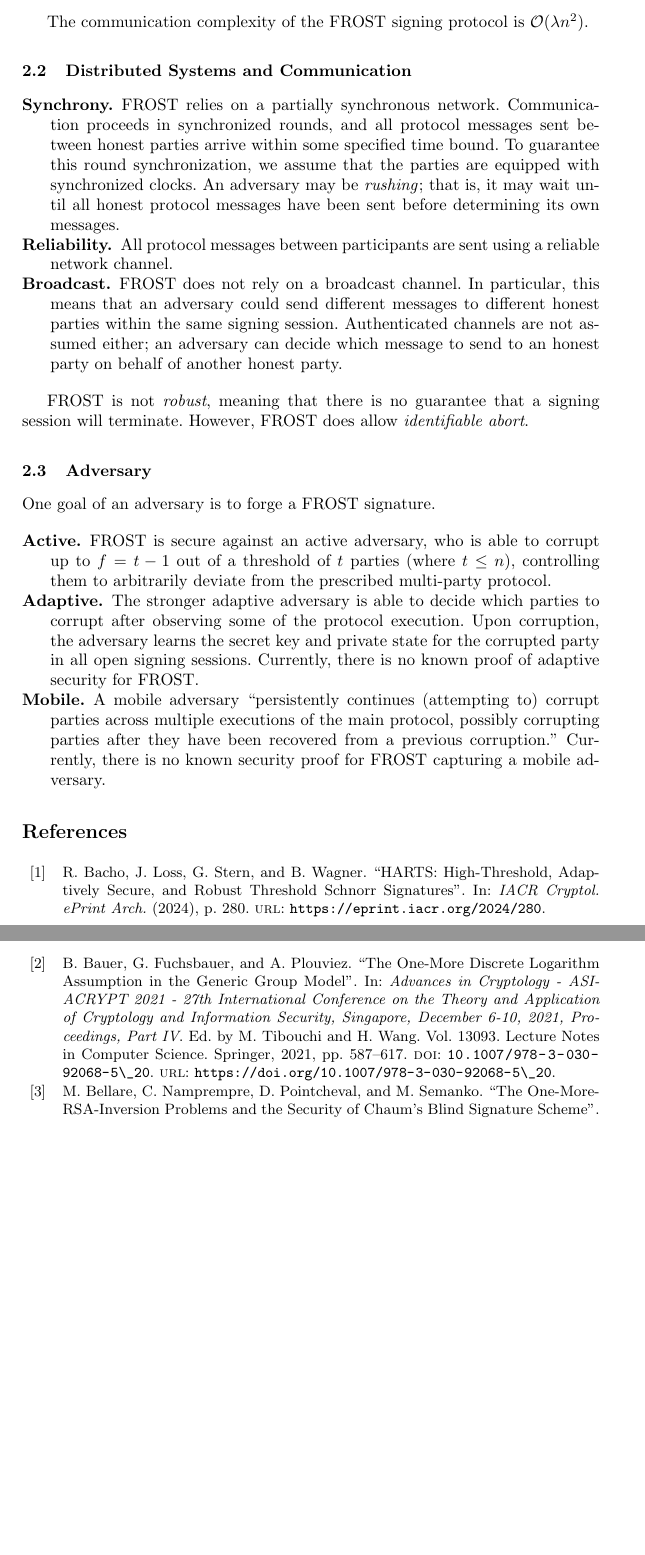
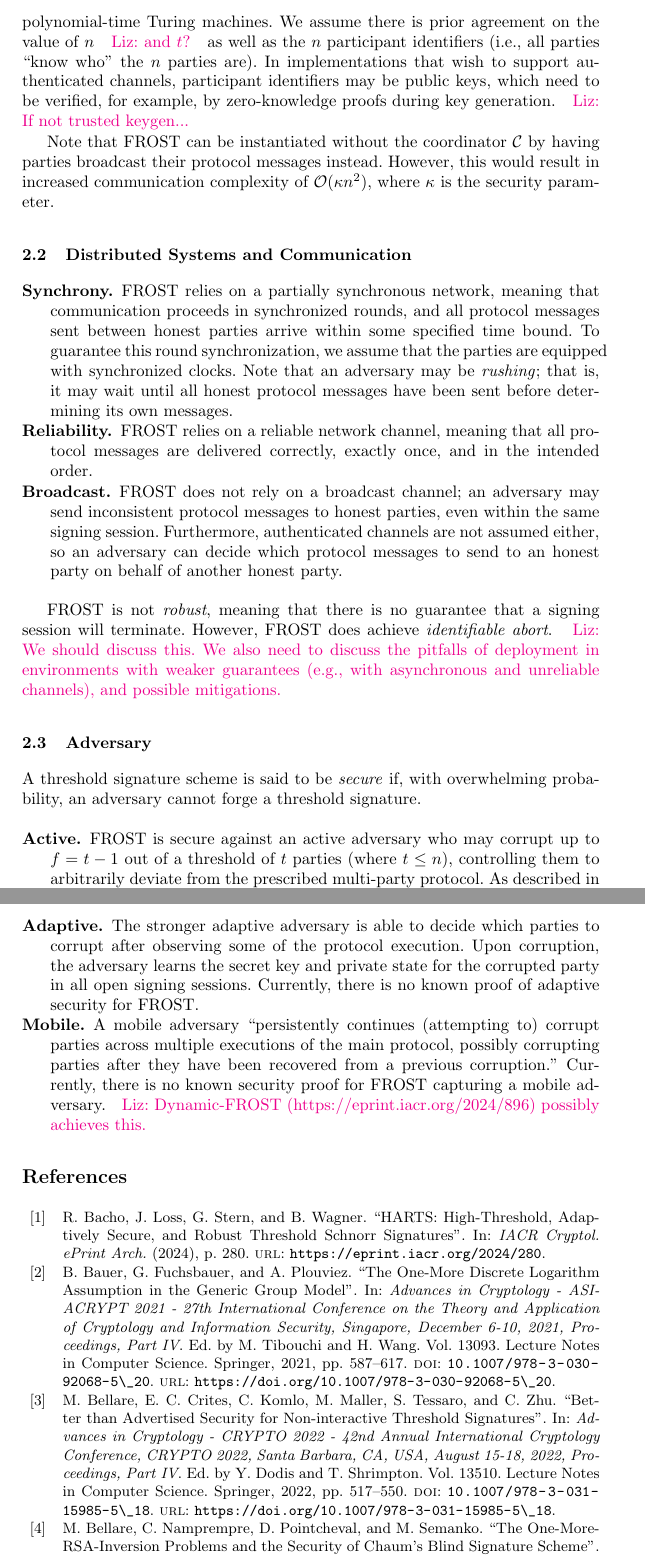
Before and after one commit to FROST-NIST/submission, a LaTeX paper (m1/main.tex, which reads m1/sections/comparisons.tex): two parts of pages 8 and 9 of 10 before the commit and two parts of pages 8 and 9 of 11 after it, joined at a grey line, cut at the place of the change, the shorter picture padded with empty space. Compiled offline with pdfLaTeX.

Commit message:
system model

```diff
--- a/m1/sections/comparisons.tex
+++ b/m1/sections/comparisons.tex
@@ -222,31 +222,33 @@ $P_1, \dots, P_n$ that can be modeled by probabilistic, polynomial-time Turing m
+All parties can be modeled as probabilistic, polynomial-time Turing machines.
+We assume there is prior agreement on the value of $n$ \liz{and $t$?} as well as the $n$ participant identifiers (i.e., all parties ``know who" the $n$ parties are).
+In implementations that wish to support authenticated channels, participant identifiers may be public keys, which need to be verified, for example, by zero-knowledge proofs during key generation.
+\liz{If not trusted keygen...}
 
-The communication complexity of the FROST signing protocol is $\BigO(\lambda n^2)$.
+Note that FROST can be instantiated without the coordinator $\mathcal{C}$ by having parties broadcast their protocol messages instead.  However, this would result in increased communication complexity of $\BigO(\kappa n^2)$, where $\kappa$ is the security parameter.
 
 \subsection{Distributed Systems and Communication}
 
 \begin{description}
 
-\item[Synchrony.] FROST relies on a partially synchronous network.  Communication proceeds in synchronized rounds, and all protocol messages sent between honest parties arrive within some specified time bound.  To guarantee this round synchronization, we assume that the parties are equipped with synchronized clocks.  An adversary may be \emph{rushing}; that is, it may wait until all honest protocol messages have been sent before determining its own messages.
+\item[Synchrony.] FROST relies on a partially synchronous network, meaning that communication proceeds in synchronized rounds, and all protocol messages sent between honest parties arrive within some specified time bound.  To guarantee this round synchronization, we assume that the parties are equipped with synchronized clocks.  Note that an adversary may be \emph{rushing}; that is, it may wait until all honest protocol messages have been sent before determining its own messages.
 
-\item[Reliability.] All protocol messages between participants are sent using a reliable network channel.
+\item[Reliability.] FROST relies on a reliable network channel, meaning that all protocol messages are delivered correctly, exactly once, and in the intended order.
 
-\item[Broadcast.] FROST does not rely on a broadcast channel.  In particular, this means that an adversary could send different messages to different honest parties within the same signing session.  Authenticated channels are not assumed either; an adversary can decide which message to send to an honest party on behalf of another honest party.
+\item[Broadcast.] FROST does not rely on a broadcast channel; an adversary may send inconsistent protocol messages to honest parties, even within the same signing session.  Furthermore, authenticated channels are not assumed either, so an adversary can decide which protocol messages to send to an honest party on behalf of another honest party.
 
 \end{description}
 
 FROST is not \emph{robust}, meaning that there is no guarantee that a signing session will terminate.
-However, FROST does allow \emph{identifiable abort}.
-
-
-
+However, FROST does achieve \emph{identifiable abort}.
+\liz{We should discuss this.  We also need to discuss the pitfalls of deployment in environments with weaker guarantees (e.g., with asynchronous and unreliable channels), and possible mitigations.}
 
 \subsection{Adversary}
 
-One goal of an adversary is to forge a FROST signature.
+A threshold signature scheme is said to be \emph{secure} if, with overwhelming probability, an adversary cannot forge a threshold signature.
 
 \begin{description}
 
-\item[Active.] FROST is secure against an active adversary, who is able to corrupt up to $f = t-1$ out of a threshold of $t$ parties (where $t \leq n$), controlling them to arbitrarily deviate from the prescribed multi-party protocol.
+\item[Active.] FROST is secure against an active adversary who may corrupt up to $f = t-1$ out of a threshold of $t$ parties (where $t \leq n$), controlling them to arbitrarily deviate from the prescribed multi-party protocol.   As described in Section~\ref{sec:unforgeability}, FROST achieves TS-(S)UF-3 security~\cite{BellareCKMTZ22} (without authenticated channels).
 
 \item[Adaptive.] The stronger adaptive adversary is able to decide which parties to corrupt after observing some of the protocol execution.
 Upon corruption, the adversary learns the secret key and private state for the corrupted party in all open signing sessions.
@@ -254,5 +256,6 @@ Currently, there is no known proof of adaptive security for FROST.
 
 \item[Mobile.] A mobile adversary ``persistently continues (attempting to) corrupt parties across multiple executions of the main protocol, possibly corrupting parties after they have been recovered from a previous corruption."
 Currently, there is no known security proof for FROST capturing a mobile adversary.
+\liz{Dynamic-FROST (https://eprint.iacr.org/2024/896) possibly achieves this.}
 
 \end{description}
```
Also changed, not shown: m1/sections/comparisons.tex (4 more changed lines).
